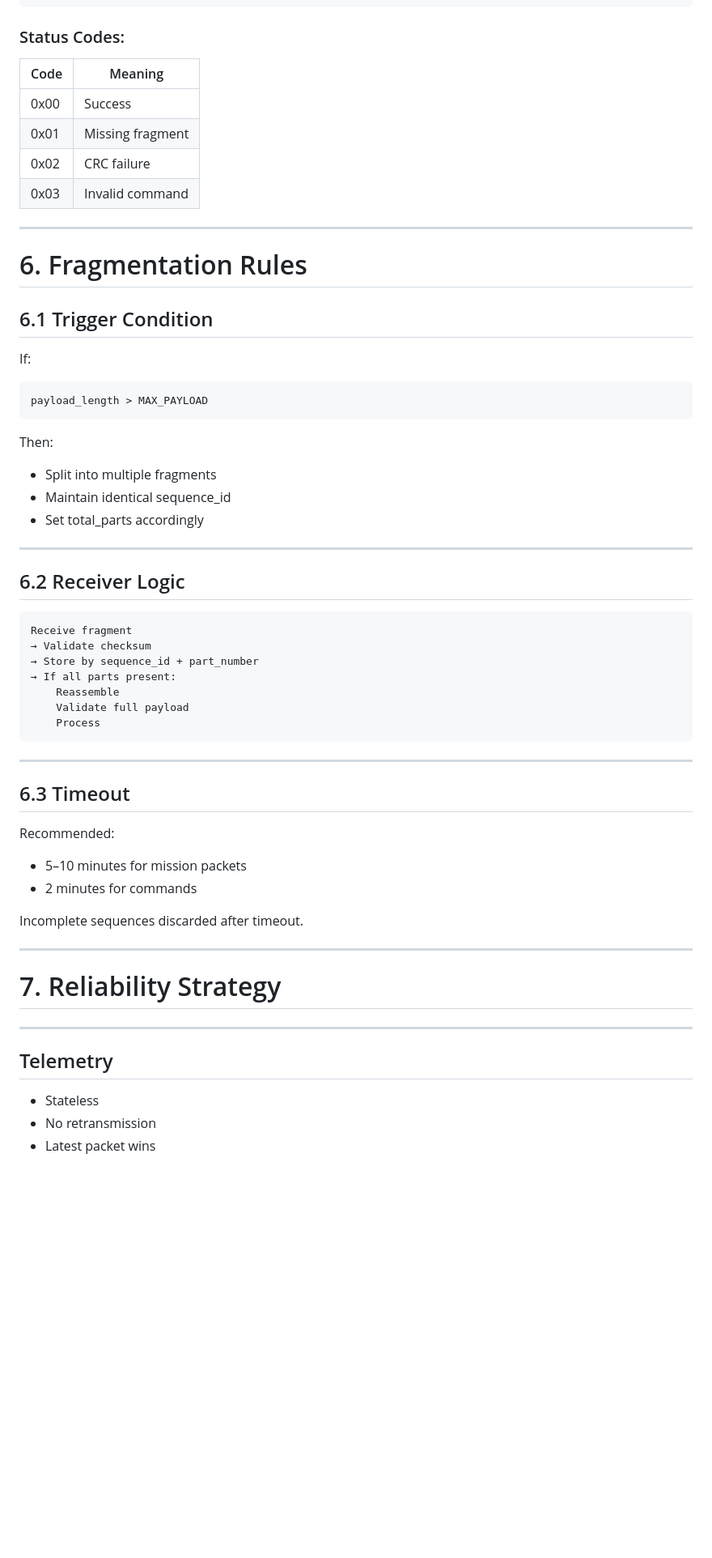
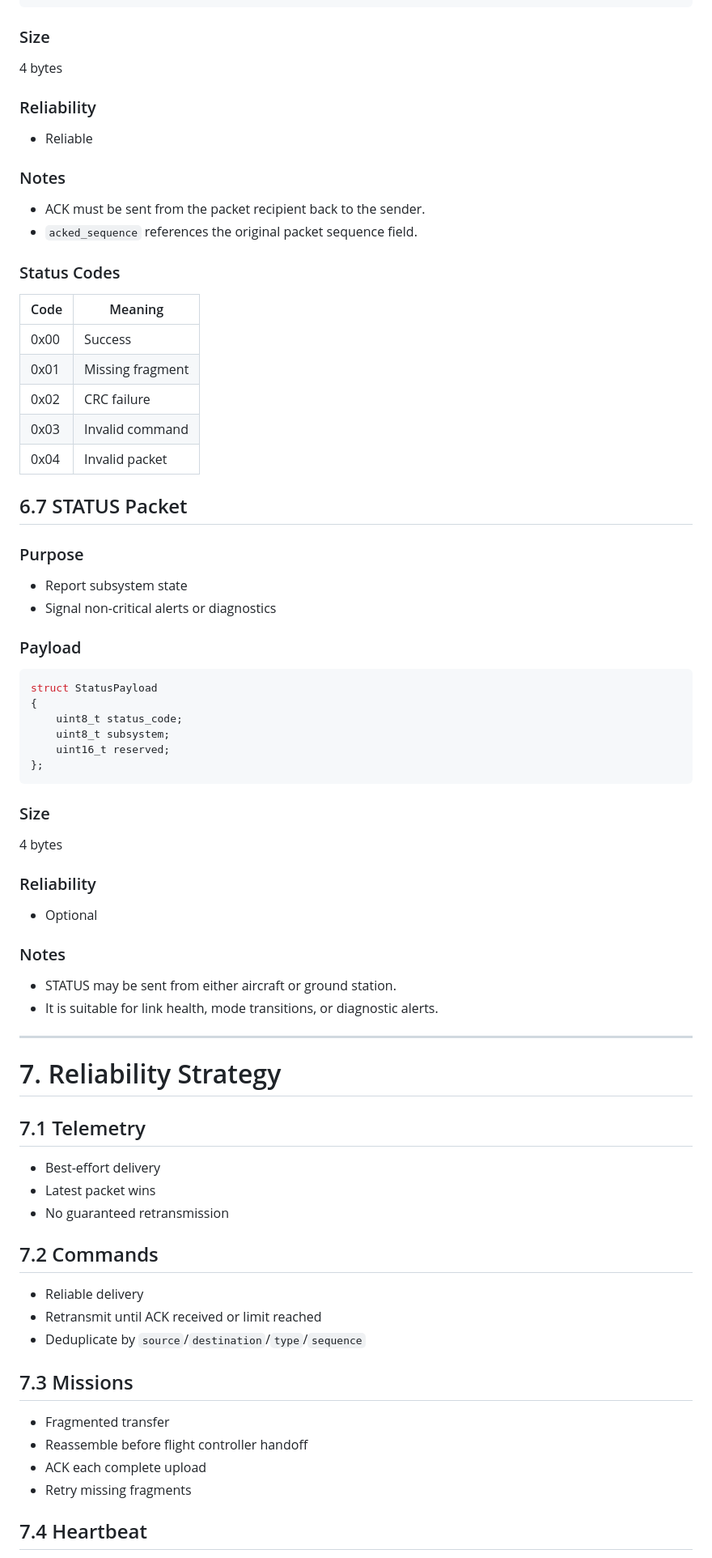
Before and after one commit to pweber22/Condor, a Markdown page: MeshLink/README.md, the part around one of its changes. Shown at 81% size. Drawn GitHub-style; blank space fills up the shorter version.

````diff
--- a/MeshLink/README.md
+++ b/MeshLink/README.md
@@ -297,7 +369,20 @@ struct AckPayload {
 };
 ```
 
-### Status Codes:
+### Size
+
+4 bytes
+
+### Reliability
+
+* Reliable
+
+### Notes
+
+* ACK must be sent from the packet recipient back to the sender.
+* `acked_sequence` references the original packet sequence field.
+
+### Status Codes
 
 | Code | Meaning          |
 | ---- | ---------------- |
@@ -305,58 +390,61 @@ struct AckPayload {
 | 0x01 | Missing fragment |
 | 0x02 | CRC failure      |
 | 0x03 | Invalid command  |
+| 0x04 | Invalid packet   |
 
----
+## 6.7 STATUS Packet
 
-# 6. Fragmentation Rules
+### Purpose
 
-## 6.1 Trigger Condition
+* Report subsystem state
+* Signal non-critical alerts or diagnostics
 
-If:
+### Payload
 
-```text
-payload_length > MAX_PAYLOAD
+```c
+struct StatusPayload
+{
+    uint8_t status_code;
+    uint8_t subsystem;
+    uint16_t reserved;
+};
 ```
 
-Then:
+### Size
 
-* Split into multiple fragments
-* Maintain identical sequence_id
-* Set total_parts accordingly
+4 bytes
 
----
+### Reliability
 
-## 6.2 Receiver Logic
+* Optional
 
-```text
-Receive fragment
-→ Validate checksum
-→ Store by sequence_id + part_number
-→ If all parts present:
-    Reassemble
-    Validate full payload
-    Process
-```
+### Notes
 
----
-
-## 6.3 Timeout
-
-Recommended:
-
-* 5–10 minutes for mission packets
-* 2 minutes for commands
-
-Incomplete sequences discarded after timeout.
+* STATUS may be sent from either aircraft or ground station.
+* It is suitable for link health, mode transitions, or diagnostic alerts.
 
 ---
 
 # 7. Reliability Strategy
 
----
+## 7.1 Telemetry
 
-## Telemetry
+* Best-effort delivery
+* Latest packet wins
+* No guaranteed retransmission
 
-* Stateless
-* No retransmission
-* Latest packet wins
+## 7.2 Commands
+
+* Reliable delivery
+* Retransmit until ACK received or limit reached
+* Deduplicate by `source`/`destination`/`type`/`sequence`
+
+## 7.3 Missions
+
+* Fragmented transfer
+* Reassemble before flight controller handoff
+* ACK each complete upload
+* Retry missing fragments
+
+## 7.4 Heartbeat
+
````
Also changed, not shown: other parts of MeshLink/README.md (+299 -261 lines).
